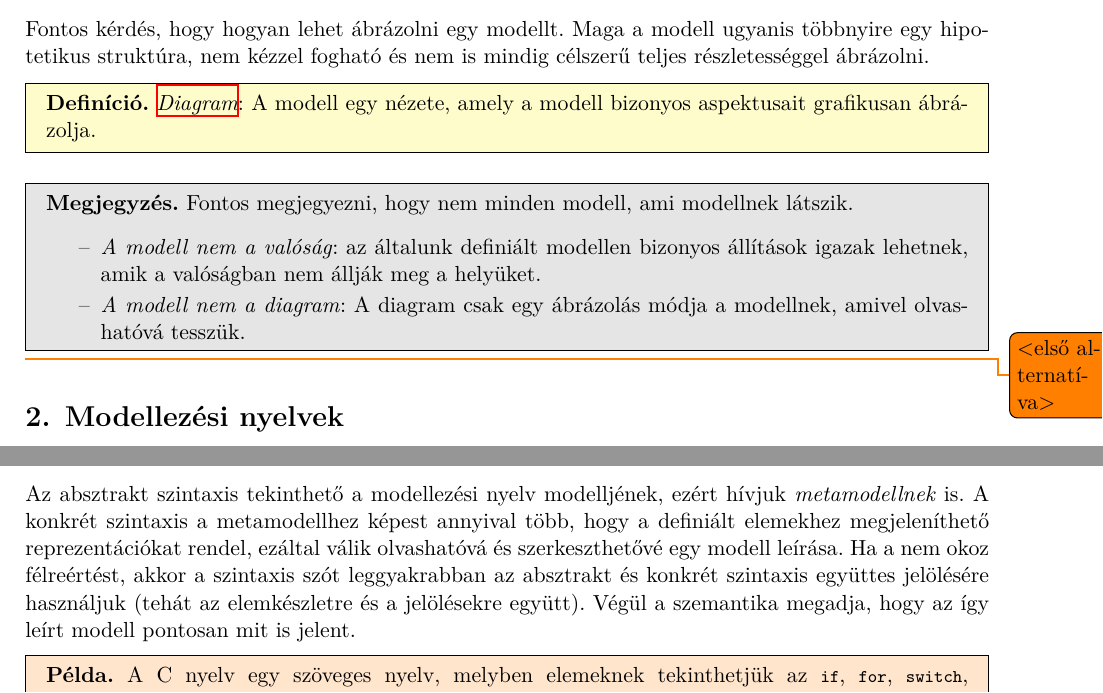
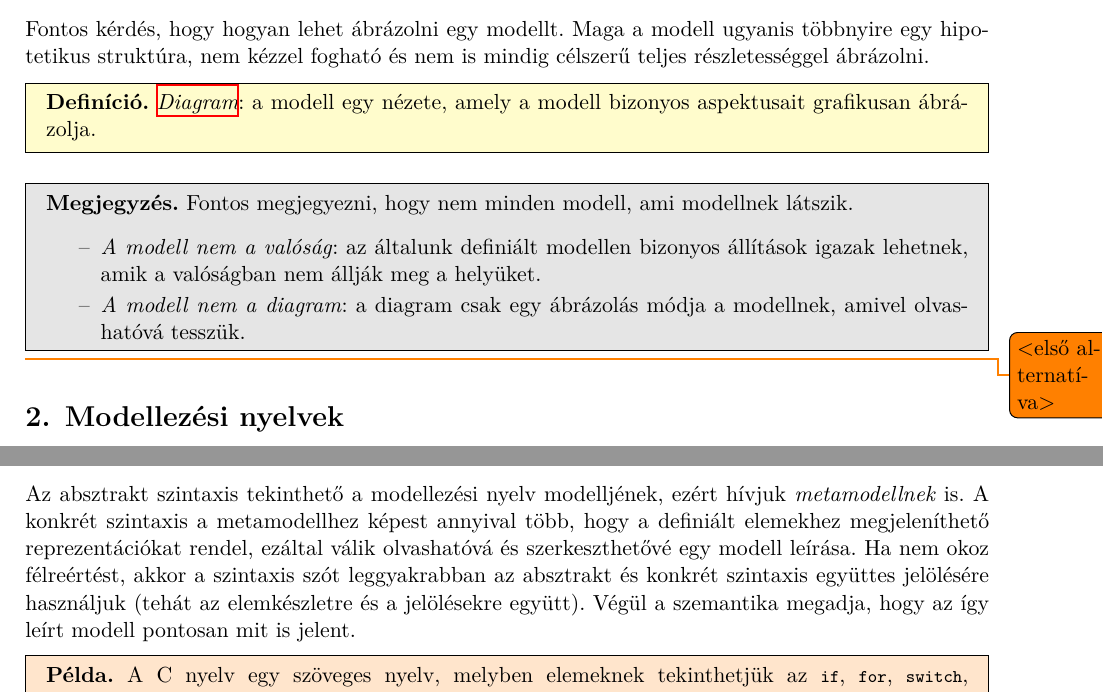
Before and after one commit to lezsakdomi/remo-jegyzet, a LaTeX document (modellezes-es-metamodellezes.tex, which reads glossary-entries.tex, modellezes-es-metamodellezes/modellezes-es-metamodellezes-fejezet.tex): two parts of pages 2 and 4 of 6, joined at a grey line, cut so that both start at the same text. Compiled offline with XeLaTeX; a missing font is replaced by an installed copy or a similar font.

Commit message:
Minor corrections

```diff
--- a/glossary-entries.tex
+++ b/glossary-entries.tex
@@ -50,7 +50,7 @@
 \newglossaryentry{modszertan}{name=módszertan, description=methodology}
 \newglossaryentry{viselkedes}{name=viselkedés, description=behaviour}
 \newglossaryentry{metamodell}{name=metamodell, description=metamodel}
-\newglossaryentry{modell}{name=modell, description=model}
+\newglossaryentry{modell}{name=modell, description=model {\ipa /ˈmɒdl̩/}}
 \newglossaryentry{diagram}{name=diagram, description=diagram}
 \newglossaryentry{modellezesi nyelv}{name=modellezési nyelv, description=modeling language}
 \newglossaryentry{absztrakt szintaxis}{name=absztrakt szintaxis, description=abstract syntax}
--- a/modellezes-es-metamodellezes/modellezes-es-metamodellezes-fejezet.tex
+++ b/modellezes-es-metamodellezes/modellezes-es-metamodellezes-fejezet.tex
@@ -34,7 +34,7 @@ Egy adott rendszer modellé történő leképezésének általában két fontos
 Fontos kérdés, hogy hogyan lehet ábrázolni egy modellt. Maga a modell ugyanis többnyire egy hipotetikus struktúra, nem kézzel fogható és nem is mindig célszerű teljes részletességgel ábrázolni.
 
 \begin{definicio}
-	\Fogalom{diagram}: A modell egy nézete, amely a modell bizonyos aspektusait grafikusan ábrázolja.
+	\Fogalom{diagram}: a modell egy nézete, amely a modell bizonyos aspektusait grafikusan ábrázolja.
 \end{definicio}
 
 \begin{megjegyzes}
@@ -42,7 +42,7 @@ Fontos megjegyezni, hogy nem minden modell, ami modellnek látszik.
 
 \begin{itemize}
 	\item \emph{A modell nem a valóság}: az általunk definiált modellen bizonyos állítások igazak lehetnek, amik a valóságban nem állják meg a helyüket.
-	\item \emph{A modell nem a diagram}: A diagram csak egy ábrázolás módja a modellnek, amivel olvashatóvá tesszük.
+	\item \emph{A modell nem a diagram}: a diagram csak egy ábrázolás módja a modellnek, amivel olvashatóvá tesszük.
 \end{itemize}
 \end{megjegyzes}
 
@@ -124,7 +124,7 @@ A modellek leírásához nem elég, ha diagramokat rajzolunk. Egy modell precíz
 	Egy modellezési nyelvhez több konkrét szintaxis is adható.
 \end{definicio}
 
-Az absztrakt szintaxis tekinthető a modellezési nyelv modelljének, ezért hívjuk \emph{metamodellnek} is. A konkrét szintaxis a metamodellhez képest annyival több, hogy a definiált elemekhez megjeleníthető reprezentációkat rendel, ezáltal válik olvashatóvá és szerkeszthetővé egy modell leírása. Ha a nem okoz félreértést, akkor a szintaxis szót leggyakrabban az absztrakt és konkrét szintaxis együttes jelölésére használjuk (tehát az elemkészletre és a jelölésekre együtt). Végül a szemantika megadja, hogy az így leírt modell pontosan mit is jelent.
+Az absztrakt szintaxis tekinthető a modellezési nyelv modelljének, ezért hívjuk \emph{metamodellnek} is. A konkrét szintaxis a metamodellhez képest annyival több, hogy a definiált elemekhez megjeleníthető reprezentációkat rendel, ezáltal válik olvashatóvá és szerkeszthetővé egy modell leírása. Ha nem okoz félreértést, akkor a szintaxis szót leggyakrabban az absztrakt és konkrét szintaxis együttes jelölésére használjuk (tehát az elemkészletre és a jelölésekre együtt). Végül a szemantika megadja, hogy az így leírt modell pontosan mit is jelent.
 
 \begin{pelda}
 	A C nyelv egy szöveges nyelv, melyben elemeknek tekinthetjük az \code{if}, \code{for}, \code{switch}, \code{változónevek}, \code{metódusnevek}, \code{típusok} stb. részeket. Ezek azonban nem tetszőleges sorrendben állhatnak egymás mellett, hanem egy jól meghatározott szabályrendszer szerint. Ez a szintaxis. Azt, hogy az \code{if} kulcsszóval elágazást, a \code{for} kulcsszóval pedig egy ciklust definiálunk és nem pedig valami teljesen más dolgot, a szemantika határozza meg. Vagyis a szemantika jelentéssel tölti meg a nyelvi elemeket.
```
